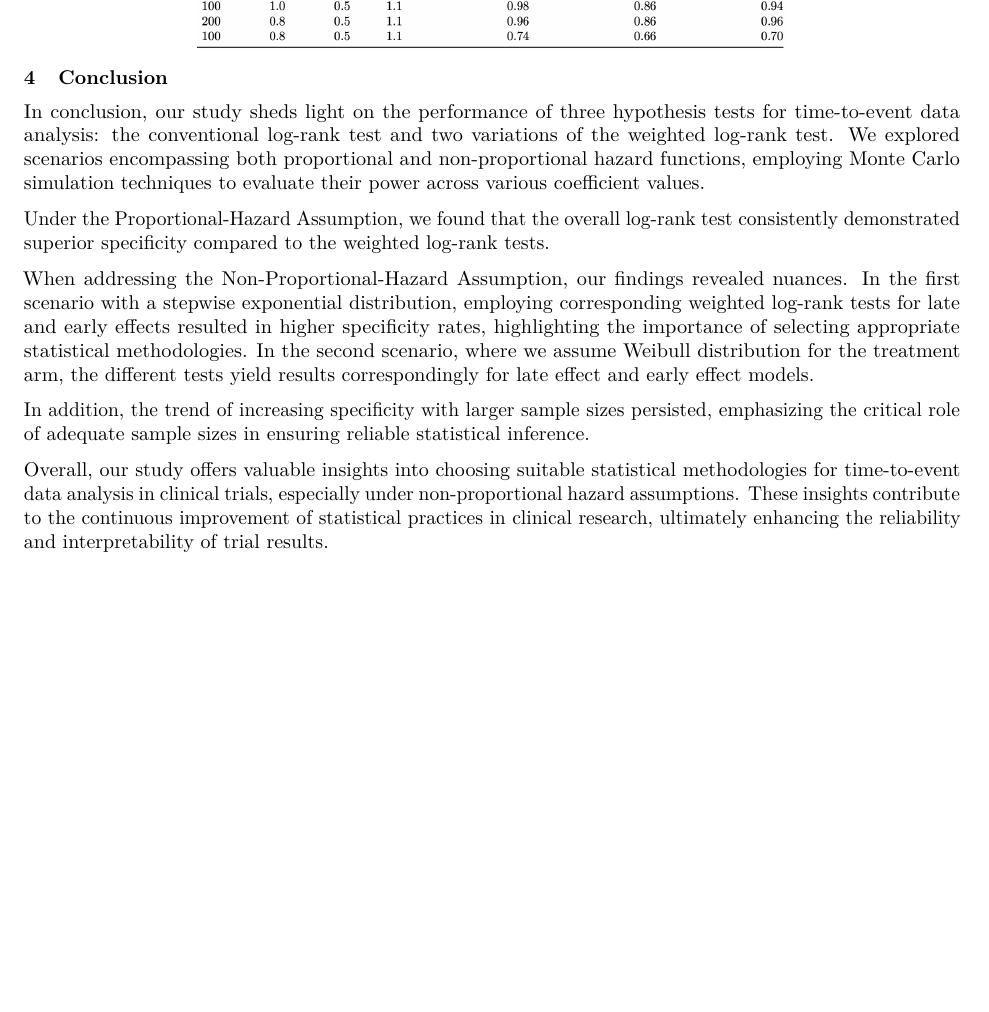
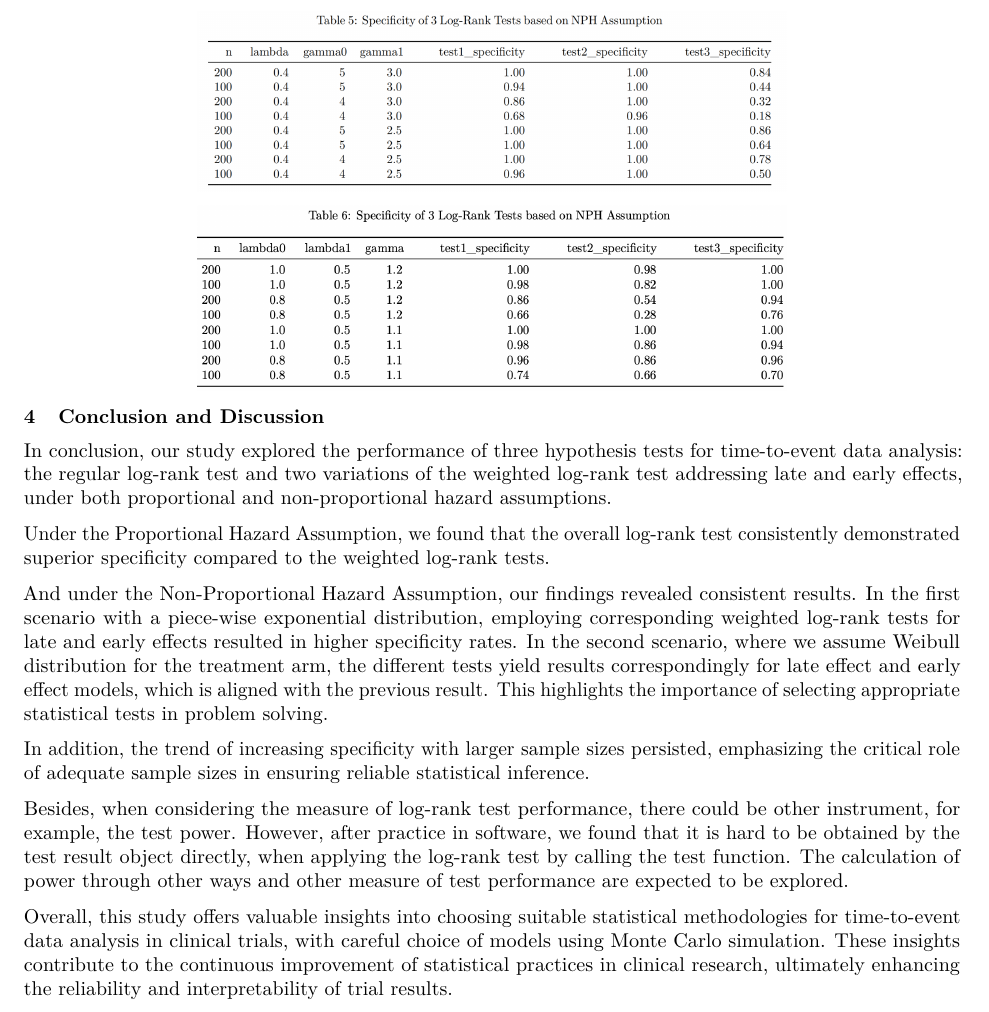
Before and after one commit to JaneSweets/p8160_group_project_1, an R Markdown document (report.Rmd): part of page 5 of 5, cut at the place of the change, the shorter picture padded with empty space. Rendered offline with R 4.5, knitr and Pandoc, then LaTeX, with nearby package versions.

Commit message:
conclusion and discussion revision done

````diff
--- a/report.Rmd
+++ b/report.Rmd
@@ -178,17 +178,19 @@ In the second scenario of dealing with the Non-Proportional Hazard Assumption, w
 \end{center}
 ```
 
-# Conclusion
+# Conclusion and Discussion
 
-In conclusion, our study sheds light on the performance of three hypothesis tests for time-to-event data analysis: the conventional log-rank test and two variations of the weighted log-rank test. We explored scenarios encompassing both proportional and non-proportional hazard functions, employing Monte Carlo simulation techniques to evaluate their power across various coefficient values.
+In conclusion, our study explored the performance of three hypothesis tests for time-to-event data analysis: the regular log-rank test and two variations of the weighted log-rank test addressing late and early effects, under both proportional and non-proportional hazard assumptions.
 
-Under the Proportional-Hazard Assumption, we found that the overall log-rank test consistently demonstrated superior specificity compared to the weighted log-rank tests.
+Under the Proportional Hazard Assumption, we found that the overall log-rank test consistently demonstrated superior specificity compared to the weighted log-rank tests.
 
-When addressing the Non-Proportional-Hazard Assumption, our findings revealed nuances. In the first scenario with a stepwise exponential distribution, employing corresponding weighted log-rank tests for late and early effects resulted in higher specificity rates, highlighting the importance of selecting appropriate statistical methodologies. In the second scenario, where we assume Weibull distribution for the treatment arm, the different tests yield results correspondingly for late effect and early effect models.
+And under the Non-Proportional Hazard Assumption, our findings revealed consistent results. In the first scenario with a piece-wise exponential distribution, employing corresponding weighted log-rank tests for late and early effects resulted in higher specificity rates. In the second scenario, where we assume Weibull distribution for the treatment arm, the different tests yield results correspondingly for late effect and early effect models, which is aligned with the previous result. This highlights the importance of selecting appropriate statistical tests in problem solving.
 
 In addition, the trend of increasing specificity with larger sample sizes persisted, emphasizing the critical role of adequate sample sizes in ensuring reliable statistical inference.
 
-Overall, our study offers valuable insights into choosing suitable statistical methodologies for time-to-event data analysis in clinical trials, especially under non-proportional hazard assumptions. These insights contribute to the continuous improvement of statistical practices in clinical research, ultimately enhancing the reliability and interpretability of trial results.
+Besides, when considering the measure of log-rank test performance, there could be other instrument, for example, the test power. However, after practice in software, we found that it is hard to be obtained by the test result object directly, when applying the log-rank test by calling the test function. The calculation of power through other ways and other measure of test performance are expected to be explored.
+
+Overall, this study offers valuable insights into choosing suitable statistical methodologies for time-to-event data analysis in clinical trials, with careful choice of models using Monte Carlo simulation. These insights contribute to the continuous improvement of statistical practices in clinical research, ultimately enhancing the reliability and interpretability of trial results.
 
 <!-- ## Graph -->
 
````
Also changed, not shown: report.pdf.
